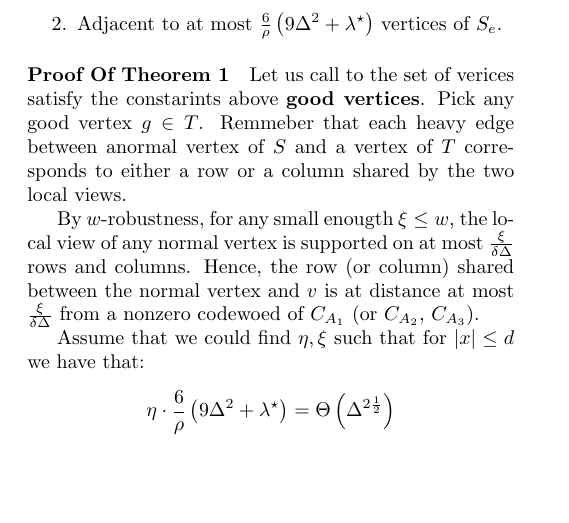
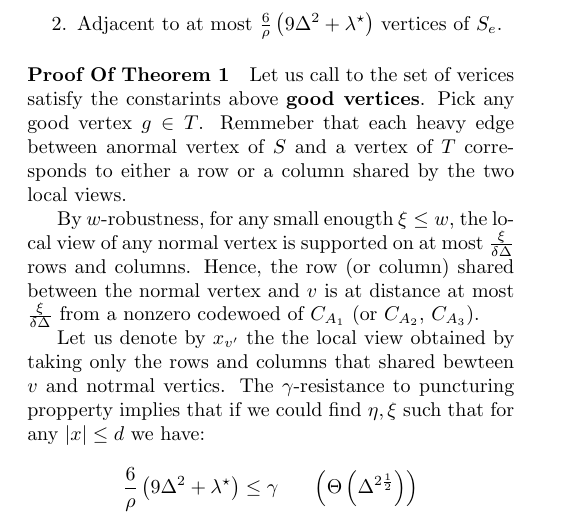
Before and after one commit to dudupo/Academic, a LaTeX document (projects/NLTES_project/ltc.tex): part of page 3 of 3, cut so that both start at the same text, the shorter picture padded with empty space. Compiled offline with pdfLaTeX.

Commit message:
compiling -Tue Sep  6 10:01:03 AM IDT 2022

```diff
--- a/projects/NLTES_project/ltc.tex
+++ b/projects/NLTES_project/ltc.tex
@@ -274,7 +274,9 @@
  Hence, the row (or column) shared between the normal vertex and $v$ is at distance at most $\frac{\xi}{\delta\Delta}$ from a nonzero codewoed of $\Aa$ (or $\Ab$, $\Ac$).
 
 
- Assume that we could find $ \eta, \xi  $ such that for $ |x| \le d $ we have that:
+ Let us denote by $x_{v^{\prime}}$ the the local view obtained by taking only the rows and columns that shared bewteen $v$ and notrmal vertics. The $\gamma$-resistance to puncturing propperty implies that if we could find $ \eta, \xi  $ such that for any $ |x| \le d $ we have:
  \begin{equation*}
    \begin{split}
-     &  \eta \cdot  \frac{6}{\rho} \left( 9\Delta^{2} + \lambda^{\star}  \right) = \Theta\left( \Delta^{2\frac{1}{2}} \right)
+     &  \frac{6}{\rho} \left( 9\Delta^{2} + \lambda^{\star}  \right) \le \gamma \ \ \ \ \ \left( \Theta\left(  \Delta^{2\frac{1}{2}} \right) \right)
+   \end{split}
+ \end{equation*}
```
Also changed, not shown: projects/pdfs/ltc.pdf, projects/NLTES_project/ltc.tex (5 more changed lines).
